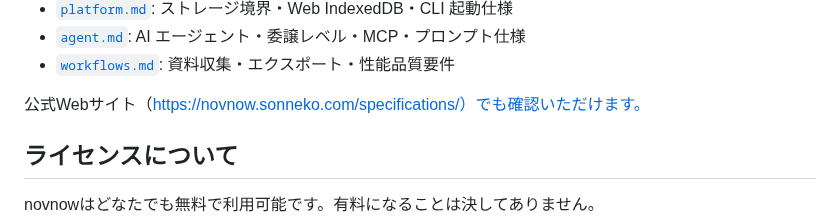
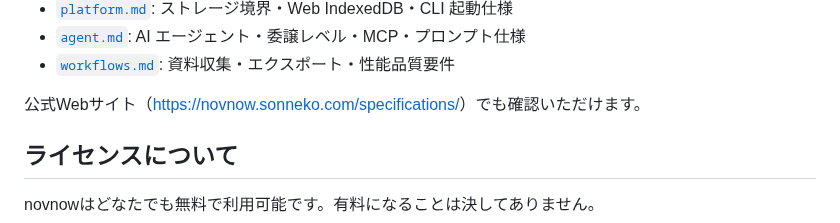
Before and after one commit to sonneko/novnow, a Markdown page: README.md, the part around the change. Rendered like a GitHub page.

Commit message:
Update link formatting in README.md

```diff
--- a/README.md
+++ b/README.md
@@ -106,7 +106,7 @@ novnow形式は、小説をテキストデータでエクスポートする機
 - [`agent.md`](./docs/specifications/agent.md): AI エージェント・委譲レベル・MCP・プロンプト仕様
 - [`workflows.md`](./docs/specifications/workflows.md): 資料収集・エクスポート・性能品質要件
 
-公式Webサイト（https://novnow.sonneko.com/specifications/）でも確認いただけます。
+公式Webサイト（[https://novnow.sonneko.com/specifications/](https://novnow.sonneko.com/specifications/)）でも確認いただけます。
 
 ## ライセンスについて
 
```
